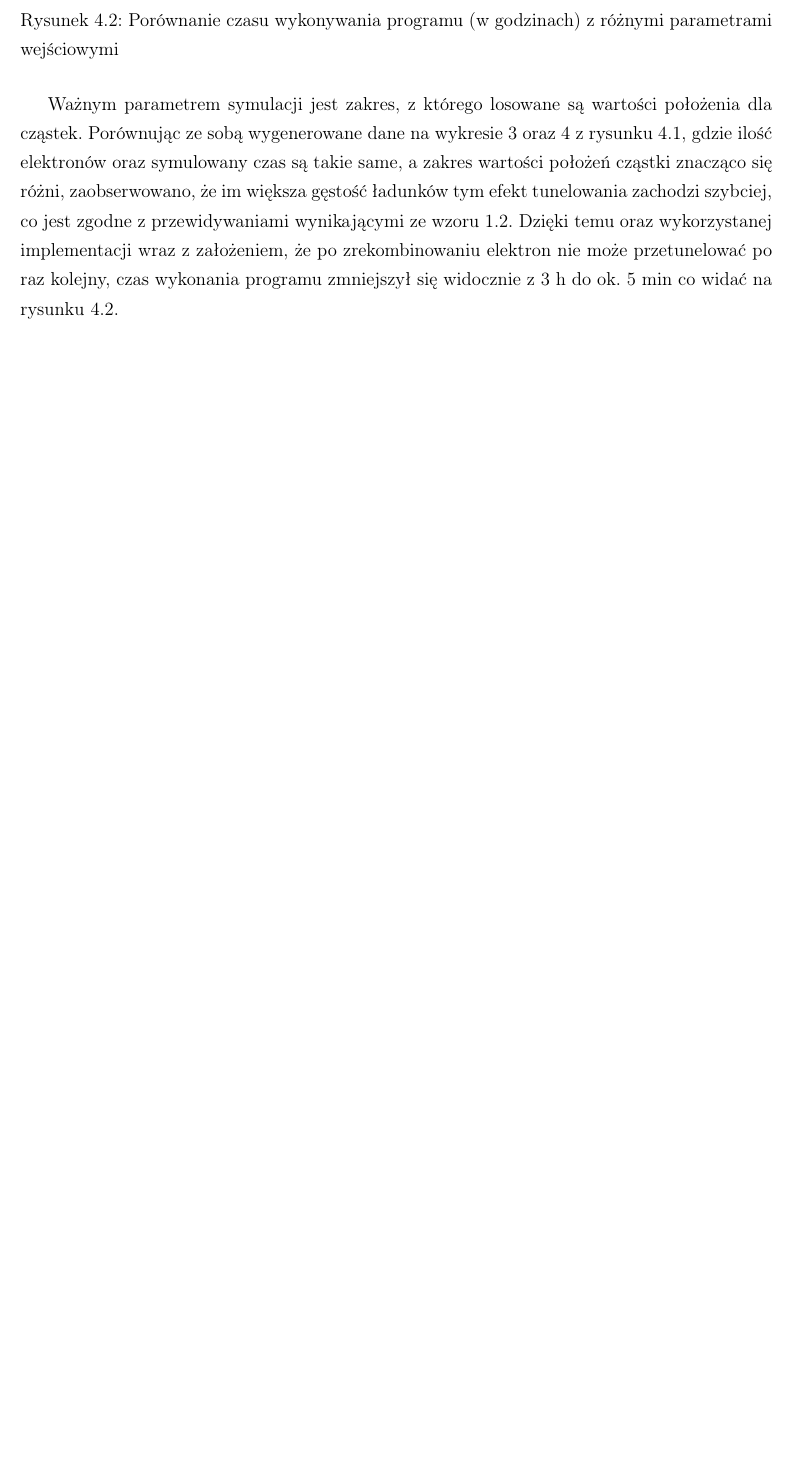
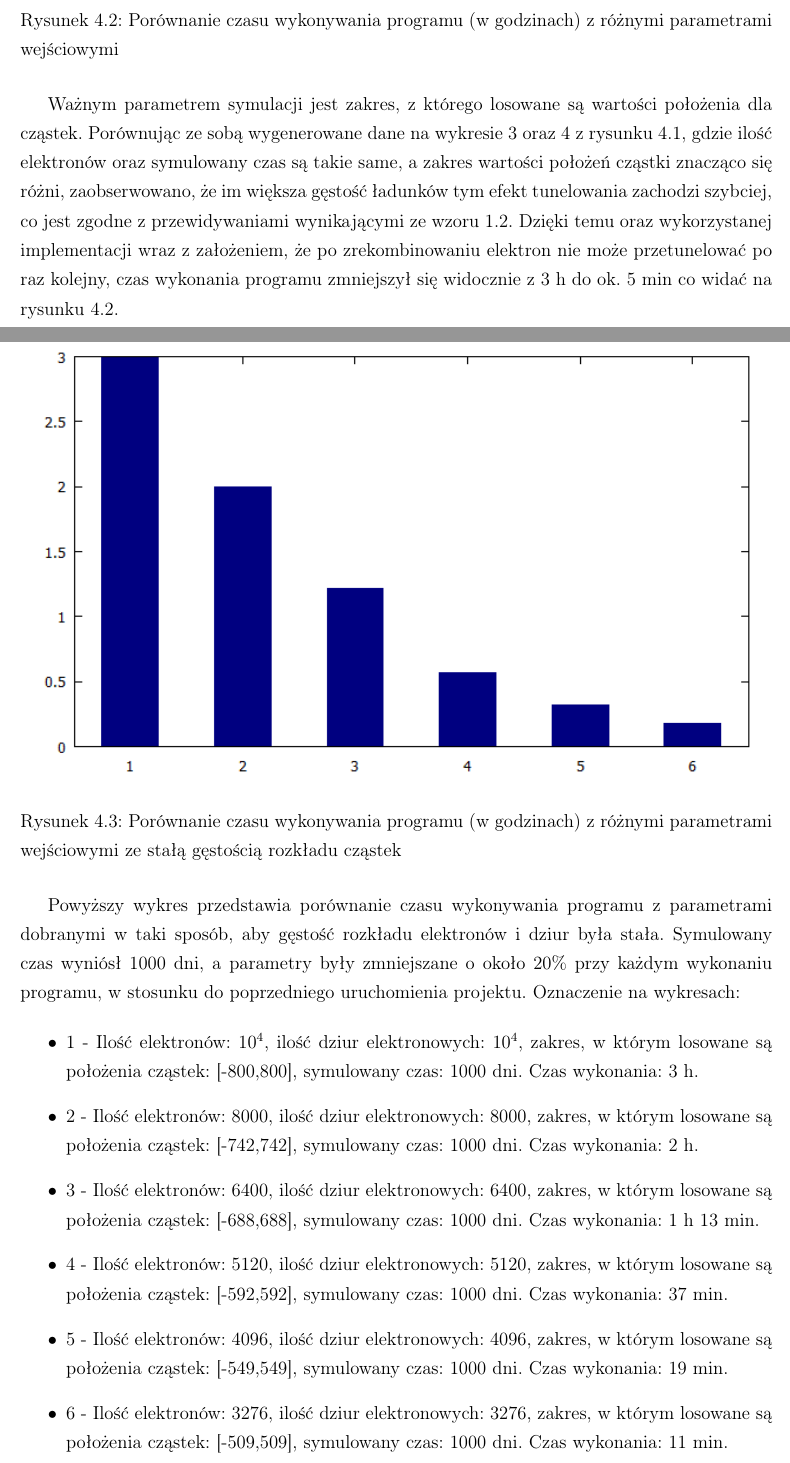
Before and after one commit to Sharkuu/Dissertation, a LaTeX thesis (Praca pisemna/Praca.tex, which reads Praca pisemna/wynik.tex): part of page 19 of 23 before the commit and two parts of pages 19 and 20 of 25 after it, the two joined at a grey line, cut so that both start at the same text, the shorter picture padded with empty space. Compiled offline with pdfLaTeX.

Commit message:
praca final

```diff
--- a/Praca pisemna/wynik.tex
+++ b/Praca pisemna/wynik.tex
@@ -40,3 +40,24 @@ Można przewidywać, że jeśli uruchomiono by symulację obrazującą dłuższy
 \end{figure}
 
 Ważnym parametrem symulacji jest zakres, z którego losowane są wartości położenia dla cząstek. Porównując ze sobą wygenerowane dane na wykresie  \hyperref[wykres:1]{3} oraz \hyperref[wykres:2]{4} z rysunku \hyperref[rys:1]{4.1}, gdzie ilość elektronów oraz symulowany czas są takie same, a zakres wartości położeń cząstki znacząco się różni, zaobserwowano, że im większa gęstość ładunków tym efekt tunelowania zachodzi szybciej, co jest zgodne z przewidywaniami wynikającymi ze wzoru \ref{eq:2}. Dzięki temu oraz wykorzystanej implementacji wraz z założeniem, że po zrekombinowaniu elektron nie może przetunelować po raz kolejny, czas wykonania programu zmniejszył się widocznie z 3 h do ok. 5 min co widać na rysunku \hyperref[rys:2]{4.2}.
+
+\begin{figure}[H]
+\centering
+\includegraphics[width=17cm, height = 10cm]{czas_all}
+\caption{Porównanie czasu wykonywania programu (w godzinach) z różnymi parametrami wejściowymi ze stałą gęstością rozkładu cząstek}
+\label{rys:1}
+\end{figure}
+
+Powyższy wykres przedstawia porównanie czasu wykonywania programu z parametrami dobranymi w taki sposób, aby gęstość rozkładu elektronów i dziur była stała. Symulowany czas wyniósł 1000 dni, a parametry były zmniejszane o około 20\% przy każdym wykonaniu programu, w stosunku do poprzedniego uruchomienia projektu. Oznaczenie na wykresach:
+
+\begin{itemize}
+\item 1 - Ilość elektronów: $10^{4}$, ilość dziur elektronowych: $10^{4}$, zakres, w którym losowane są położenia cząstek: [-800,800], symulowany czas: 1000 dni. Czas wykonania: 3 h.
+\item 2 - Ilość elektronów: 8000, ilość dziur elektronowych: 8000, zakres, w którym losowane są położenia cząstek: [-742,742], symulowany czas: 1000 dni. Czas wykonania: 2 h.
+\item 3 - Ilość elektronów: 6400, ilość dziur elektronowych: 6400, zakres, w którym losowane są położenia cząstek: [-688,688], symulowany czas: 1000 dni. Czas wykonania: 1 h 13 min.
+\item 4 - Ilość elektronów: 5120, ilość dziur elektronowych: 5120, zakres, w którym losowane są położenia cząstek: [-592,592], symulowany czas: 1000 dni. Czas wykonania: 37 min.
+\item 5 - Ilość elektronów: 4096, ilość dziur elektronowych: 4096, zakres, w którym losowane są położenia cząstek: [-549,549], symulowany czas: 1000 dni. Czas wykonania: 19 min.
+\item 6 - Ilość elektronów: 3276, ilość dziur elektronowych: 3276, zakres, w którym losowane są położenia cząstek: [-509,509], symulowany czas: 1000 dni. Czas wykonania: 11 min.
+
+\end{itemize}
+
+Jak można zaobserwować przy każdym zmniejszeniu wartości parametrów o około 20\% czas wykonania symulacji ulega skróceniu od około 33\% przy pierwszym zmniejszeniu ilości cząstek, do 50\% przy kolejnych uruchomieniach programu.
```
Also changed, not shown: Praca pisemna/Praca.tex (+1 -1 lines), Praca pisemna/bibliografia.tex (+4 -2 lines), Praca pisemna/podsumowanie.tex (+1 -1 lines), Praca pisemna/technologie.tex (+1 -1 lines), Praca pisemna/Praca.pdf, Praca pisemna/czas_all.png (added), 9 other files.
